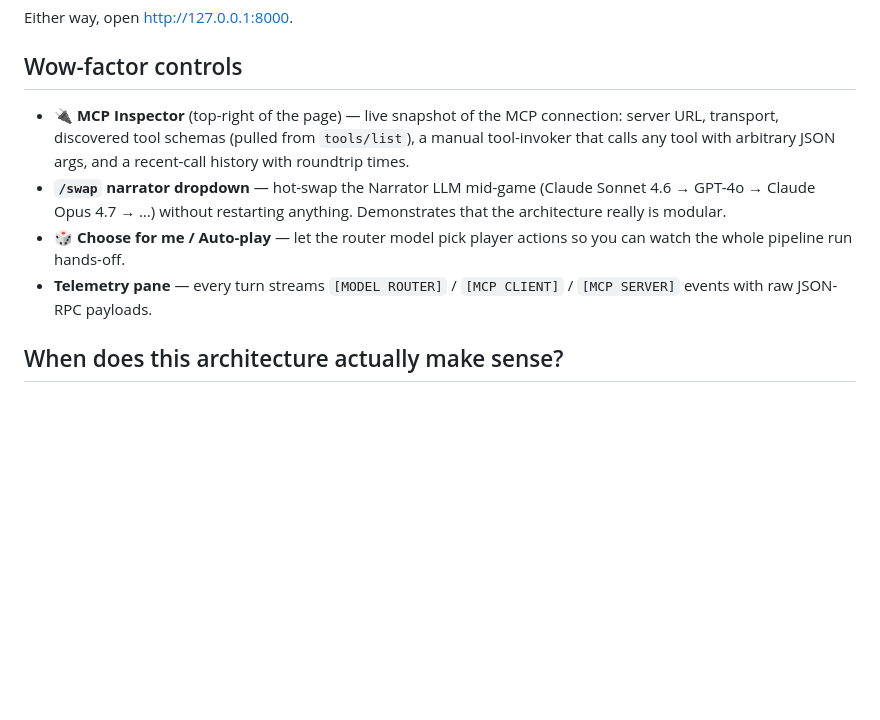
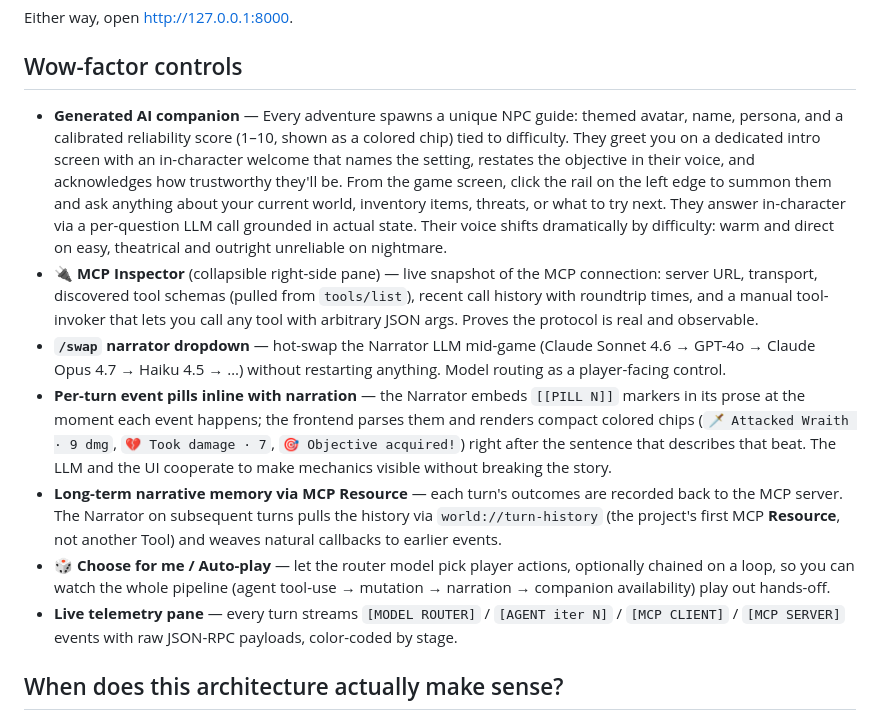
Before and after one commit to justinswork/Prompt-Your-Own-Adventure, a Markdown page: README.md, the part around the change. Drawn GitHub-style; blank space fills up the shorter version.

Commit message:
README: re-rank wow-factor controls; lead with the companion
The companion was a major omission from the wow-factor list and
arguably the most visually distinctive contribution. Re-ranked the
section with seven items in order of "would a fresh visitor go wow":

  1. Generated AI companion (newly elevated, leading the list)
  2. MCP Inspector
  3. /swap narrator dropdown
  4. Per-turn event pills inline with narration (new entry)
  5. Long-term narrative memory via MCP Resource (new entry)
  6. Choose for me / Auto-play
  7. Live telemetry pane

The companion entry is substantial because it touches several
sub-features at once: themed generation, reliability score,
intro-screen flow, collapsible sidebar, per-question LLM call
grounded in state, and difficulty-scaled voice.

Co-Authored-By: Claude Opus 4.7 (1M context) <noreply@anthropic.com>

```diff
--- a/README.md
+++ b/README.md
@@ -78,10 +78,13 @@ Either way, open <http://127.0.0.1:8000>.
 
 ## Wow-factor controls
 
-- **🔌 MCP Inspector** (top-right of the page) — live snapshot of the MCP connection: server URL, transport, discovered tool schemas (pulled from `tools/list`), a manual tool-invoker that calls any tool with arbitrary JSON args, and a recent-call history with roundtrip times.
-- **`/swap` narrator dropdown** — hot-swap the Narrator LLM mid-game (Claude Sonnet 4.6 → GPT-4o → Claude Opus 4.7 → …) without restarting anything. Demonstrates that the architecture really is modular.
-- **🎲 Choose for me / Auto-play** — let the router model pick player actions so you can watch the whole pipeline run hands-off.
-- **Telemetry pane** — every turn streams `[MODEL ROUTER]` / `[MCP CLIENT]` / `[MCP SERVER]` events with raw JSON-RPC payloads.
+- **Generated AI companion** — Every adventure spawns a unique NPC guide: themed avatar, name, persona, and a calibrated reliability score (1–10, shown as a colored chip) tied to difficulty. They greet you on a dedicated intro screen with an in-character welcome that names the setting, restates the objective in their voice, and acknowledges how trustworthy they'll be. From the game screen, click the rail on the left edge to summon them and ask anything about your current world, inventory items, threats, or what to try next. They answer in-character via a per-question LLM call grounded in actual state. Their voice shifts dramatically by difficulty: warm and direct on easy, theatrical and outright unreliable on nightmare.
+- **🔌 MCP Inspector** (collapsible right-side pane) — live snapshot of the MCP connection: server URL, transport, discovered tool schemas (pulled from `tools/list`), recent call history with roundtrip times, and a manual tool-invoker that lets you call any tool with arbitrary JSON args. Proves the protocol is real and observable.
+- **`/swap` narrator dropdown** — hot-swap the Narrator LLM mid-game (Claude Sonnet 4.6 → GPT-4o → Claude Opus 4.7 → Haiku 4.5 → …) without restarting anything. Model routing as a player-facing control.
+- **Per-turn event pills inline with narration** — the Narrator embeds `[[PILL N]]` markers in its prose at the moment each event happens; the frontend parses them and renders compact colored chips (`🗡️ Attacked Wraith · 9 dmg`, `💔 Took damage · 7`, `🎯 Objective acquired!`) right after the sentence that describes that beat. The LLM and the UI cooperate to make mechanics visible without breaking the story.
+- **Long-term narrative memory via MCP Resource** — each turn's outcomes are recorded back to the MCP server. The Narrator on subsequent turns pulls the history via `world://turn-history` (the project's first MCP **Resource**, not another Tool) and weaves natural callbacks to earlier events.
+- **🎲 Choose for me / Auto-play** — let the router model pick player actions, optionally chained on a loop, so you can watch the whole pipeline (agent tool-use → mutation → narration → companion availability) play out hands-off.
+- **Live telemetry pane** — every turn streams `[MODEL ROUTER]` / `[AGENT iter N]` / `[MCP CLIENT]` / `[MCP SERVER]` events with raw JSON-RPC payloads, color-coded by stage.
 
 ## When does this architecture actually make sense?
 
```
